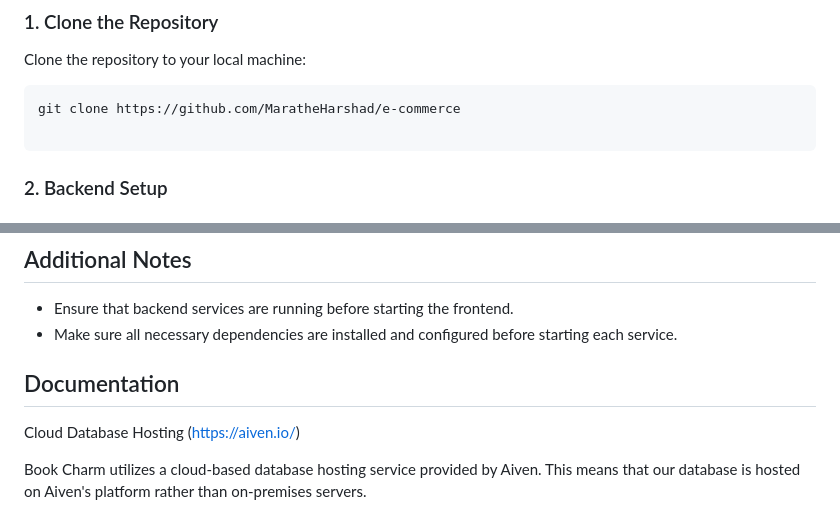
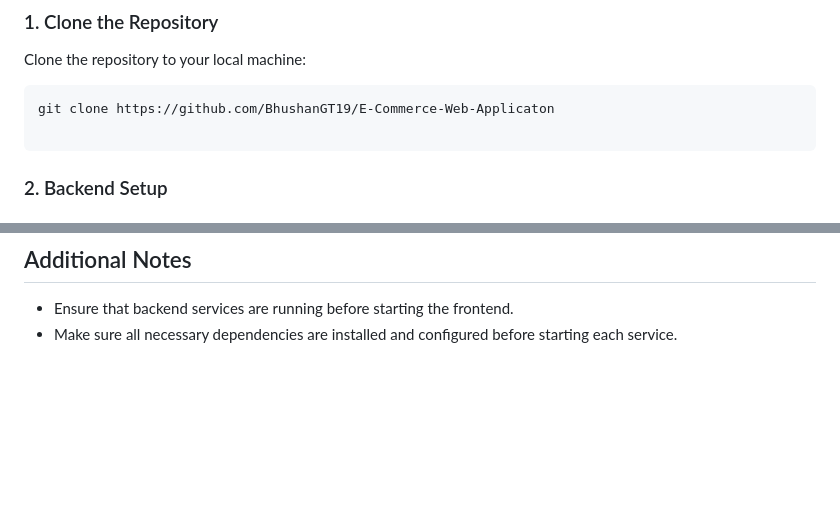
Before and after one commit to BhushanGT19/E-Commerce-Web-Applicaton, a Markdown page: README.md, 2 parts joined by grey strips. GitHub-like rendering; blank space fills up the shorter version.

````diff
--- a/README.md
+++ b/README.md
@@ -42,7 +42,7 @@ download project using git clone
 Clone the repository to your local machine:
 
 ```bash
-git clone https://github.com/MaratheHarshad/e-commerce
+git clone https://github.com/BhushanGT19/E-Commerce-Web-Applicaton
 
 ```
 
@@ -164,9 +164,3 @@ Once all services are running, you can access the Book Charm application by navi
 
 - Ensure that backend services are running before starting the frontend.
 - Make sure all necessary dependencies are installed and configured before starting each service.
-
-## Documentation
-
-Cloud Database Hosting (https://aiven.io/)
-
-Book Charm utilizes a cloud-based database hosting service provided by Aiven. This means that our database is hosted on Aiven's platform rather than on-premises servers.
````
